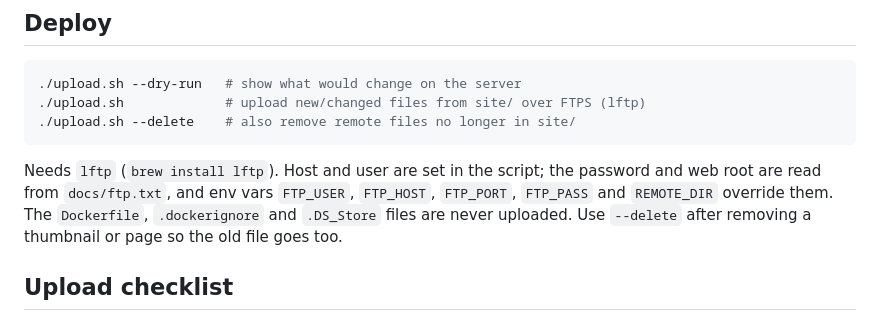
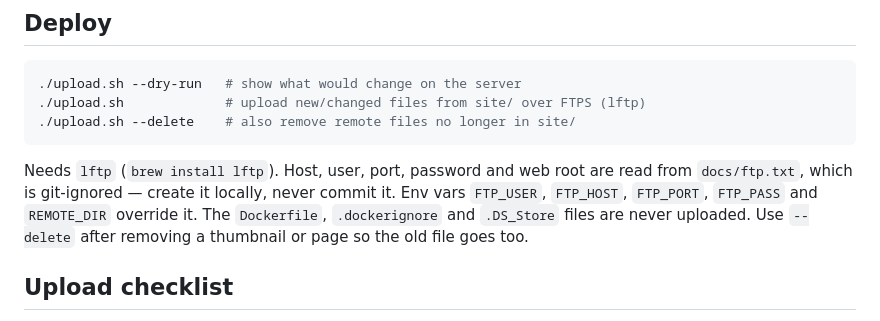
Before and after one commit to accelera-it/accelera-it, a Markdown page: README.md, the part around the change. GitHub-like rendering.

Commit message:
Stop tracking FTP credentials
docs/ftp.txt is now git-ignored and kept local only.

Co-Authored-By: Claude Opus 5.5 <noreply@anthropic.com>

````diff
--- a/README.md
+++ b/README.md
@@ -49,9 +49,10 @@ site/
 ./upload.sh --delete    # also remove remote files no longer in site/
 ```
 
-Needs `lftp` (`brew install lftp`). Host and user are set in the script; the
-password and web root are read from `docs/ftp.txt`, and env vars `FTP_USER`,
-`FTP_HOST`, `FTP_PORT`, `FTP_PASS` and `REMOTE_DIR` override them. The
+Needs `lftp` (`brew install lftp`). Host, user, port, password and web root
+are read from `docs/ftp.txt`, which is git-ignored — create it locally, never
+commit it. Env vars `FTP_USER`, `FTP_HOST`, `FTP_PORT`, `FTP_PASS` and
+`REMOTE_DIR` override it. The
 `Dockerfile`, `.dockerignore` and `.DS_Store` files are never uploaded. Use
 `--delete` after removing a thumbnail or page so the old file goes too.
 
````
Also changed, not shown: CLAUDE.md (+1 -1 lines).
